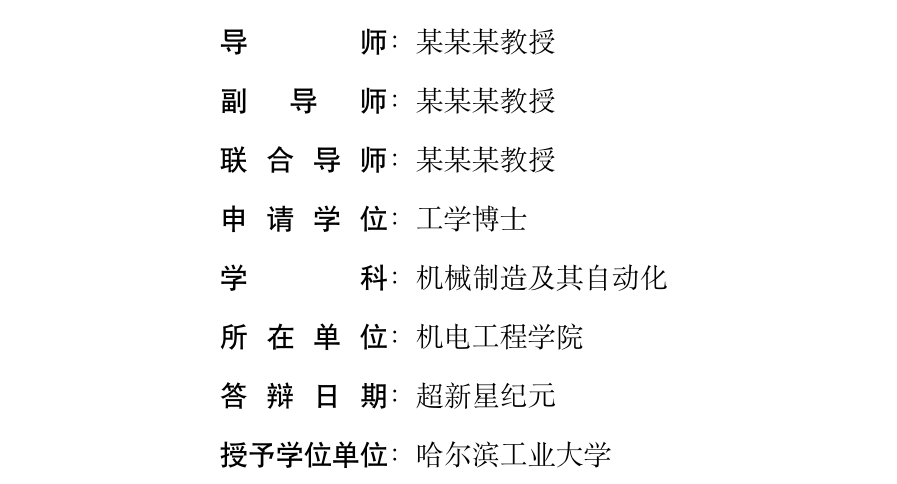
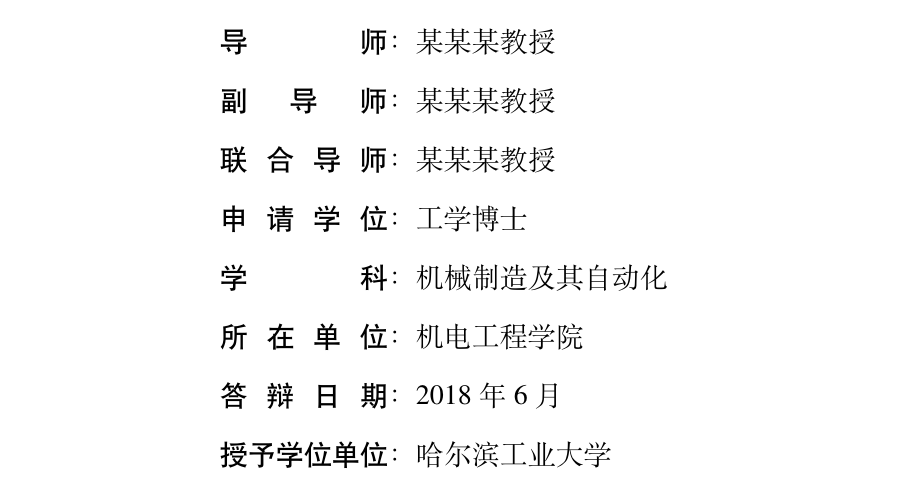
Before and after one commit to hithesis/hithesis, a LaTeX thesis (main.tex, which reads front/cover.tex): part of page 3 of 53, cut so that both start at the same text. Compiled offline with XeLaTeX; a missing font is replaced by an installed copy or a similar font.

Commit message:
change cover default

```diff
--- a/front/cover.tex
+++ b/front/cover.tex
@@ -30,7 +30,7 @@
   cassosupervisor={某某某教授}, % 副指导老师
   ccosupervisor={某某某教授}, % 联合指导老师
   % 日期自动使用当前时间，若需指定按如下方式修改：
-  cdate={超新星纪元},
+  %cdate={超新星纪元},
   cstudentid={9527},
   cstudenttype={同等学力人员}, %非全日制教育申请学位者
   %（同等学力人员）、（工程硕士）、（工商管理硕士）、
```
